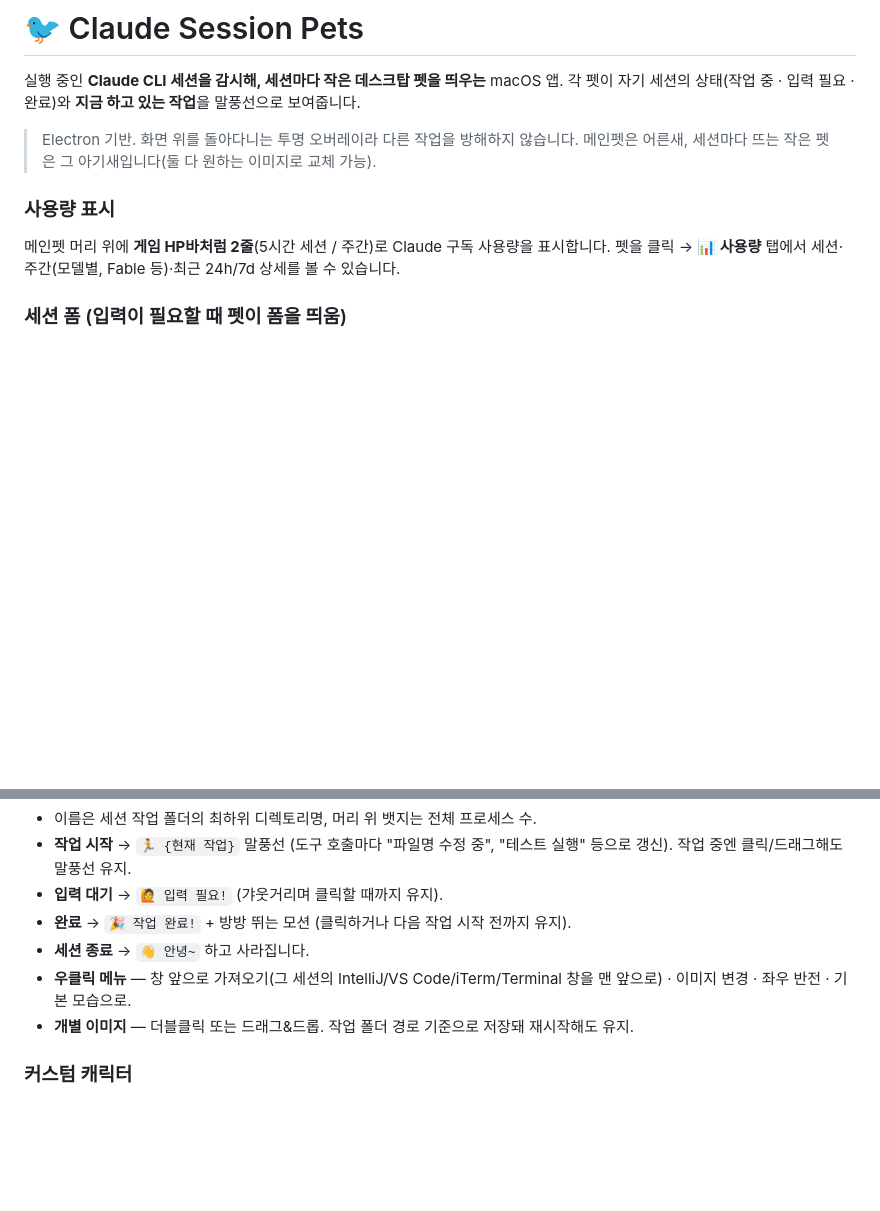
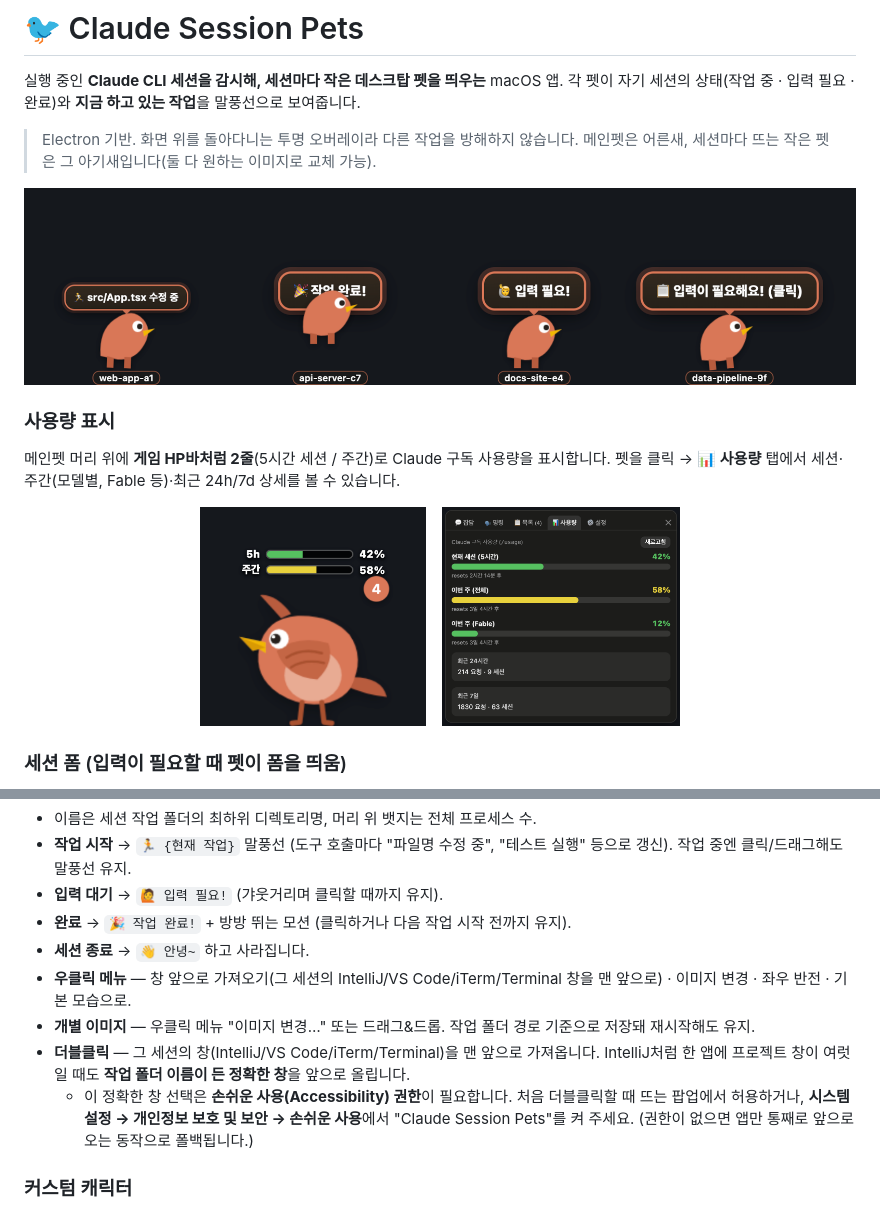
Before and after one commit to meamde/claude-session-pets, a Markdown page: README.md, 2 parts joined by grey strips. Drawn GitHub-style; pictures changed too: docs/screenshots/mainpet-hp.png (added), docs/screenshots/session-pets.png (added), docs/screenshots/usage-tab.png (added); blank space fills up the shorter version.

```diff
--- a/README.md
+++ b/README.md
@@ -6,10 +6,18 @@
 > Electron 기반. 화면 위를 돌아다니는 투명 오버레이라 다른 작업을 방해하지 않습니다.
 > 메인펫은 어른새, 세션마다 뜨는 작은 펫은 그 아기새입니다(둘 다 원하는 이미지로 교체 가능).
 
+![세션마다 뜨는 펫이 작업 중 · 완료 · 입력 필요 · 폼 대기 상태를 말풍선으로 보여줍니다](docs/screenshots/session-pets.png)
+
 ### 사용량 표시
 
 메인펫 머리 위에 **게임 HP바처럼 2줄**(5시간 세션 / 주간)로 Claude 구독 사용량을 표시합니다.
 펫을 클릭 → **📊 사용량** 탭에서 세션·주간(모델별, Fable 등)·최근 24h/7d 상세를 볼 수 있습니다.
+
+<p align="center">
+  <img src="docs/screenshots/mainpet-hp.png" alt="메인펫 머리 위 사용량 HP바" height="220">
+  &nbsp;&nbsp;
+  <img src="docs/screenshots/usage-tab.png" alt="사용량 탭 상세" height="220">
+</p>
 
 ### 세션 폼 (입력이 필요할 때 펫이 폼을 띄움)
 
@@ -70,7 +86,9 @@ npm start          # 또는 ./start.sh (백그라운드 실행 + 중복 방지)
 - **완료** → `🎉 작업 완료!` + 방방 뛰는 모션 (클릭하거나 다음 작업 시작 전까지 유지).
 - **세션 종료** → `👋 안녕~` 하고 사라집니다.
 - **우클릭 메뉴** — 창 앞으로 가져오기(그 세션의 IntelliJ/VS Code/iTerm/Terminal 창을 맨 앞으로) · 이미지 변경 · 좌우 반전 · 기본 모습으로.
-- **개별 이미지** — 더블클릭 또는 드래그&드롭. 작업 폴더 경로 기준으로 저장돼 재시작해도 유지.
+- **개별 이미지** — 우클릭 메뉴 "이미지 변경…" 또는 드래그&드롭. 작업 폴더 경로 기준으로 저장돼 재시작해도 유지.
+- **더블클릭** — 그 세션의 창(IntelliJ/VS Code/iTerm/Terminal)을 맨 앞으로 가져옵니다. IntelliJ처럼 한 앱에 프로젝트 창이 여럿일 때도 **작업 폴더 이름이 든 정확한 창**을 앞으로 올립니다.
+  - 이 정확한 창 선택은 **손쉬운 사용(Accessibility) 권한**이 필요합니다. 처음 더블클릭할 때 뜨는 팝업에서 허용하거나, **시스템 설정 → 개인정보 보호 및 보안 → 손쉬운 사용**에서 "Claude Session Pets"를 켜 주세요. (권한이 없으면 앱만 통째로 앞으로 오는 동작으로 폴백됩니다.)
 
 ### 커스텀 캐릭터
 아무 이미지나 넣으면 펫이 됩니다. 단색 배경은 자동 제거 + 여백 트림(PNG 투명 배경은 그대로), 걷기/숨쉬기/드래그/착지 애니메이션이 자동 적용됩니다.
```
Also changed, not shown: other parts of README.md (+8 -0 lines), CLAUDE.md (+2 -2 lines), docs/screenshots/form.png (added), docs/screenshots/procs-tab.png (added), 3 other files.
